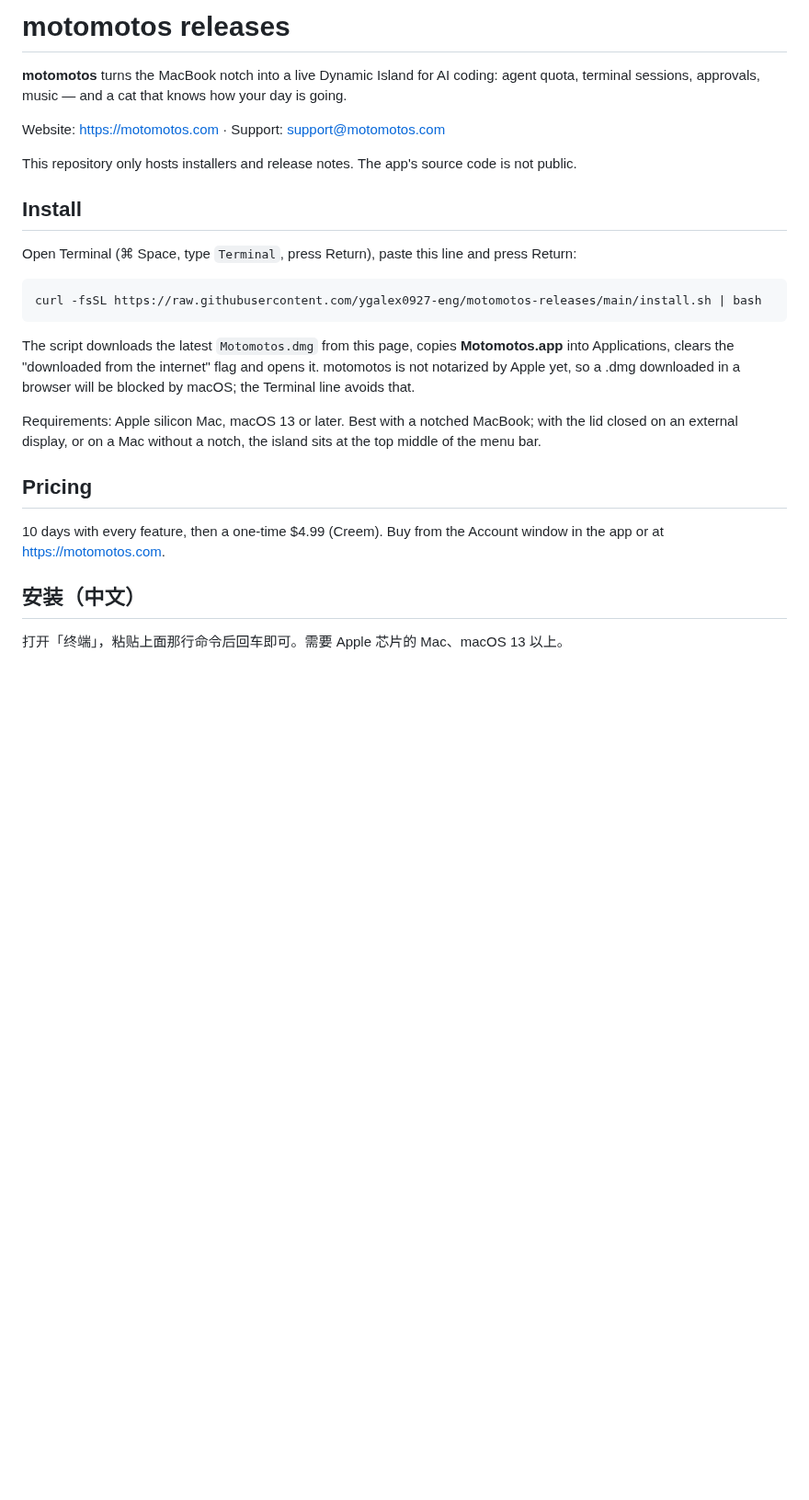
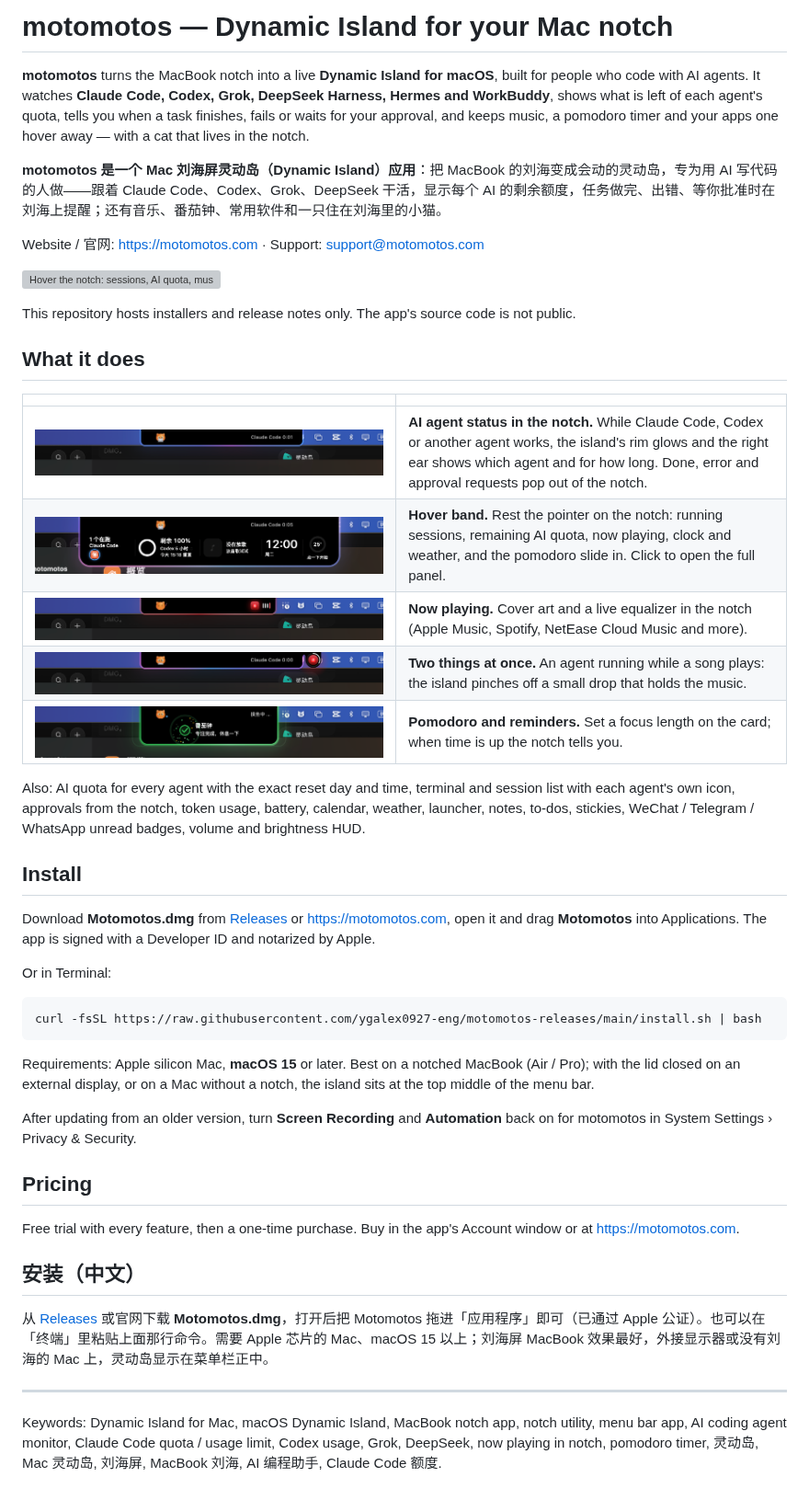
Before and after one commit to ygalex0927-eng/motomotos-releases, a Markdown page: README.md, the part around the change. Shown at 92% size. GitHub-like rendering; pictures changed too: docs/hover-band.png (added), docs/music.png (added), docs/pomodoro.png (added); blank space fills up the shorter version; grey boxes are pictures that could not be loaded.

Commit message:
README: Dynamic Island for Mac, screenshots, notarized install, macOS 15
Co-Authored-By: Claude Opus 5.5 <noreply@anthropic.com>

````diff
--- a/README.md
+++ b/README.md
@@ -1,27 +1,49 @@
-# motomotos releases
+# motomotos — Dynamic Island for your Mac notch
 
-**motomotos** turns the MacBook notch into a live Dynamic Island for AI coding: agent quota, terminal sessions, approvals, music — and a cat that knows how your day is going.
+**motomotos** turns the MacBook notch into a live **Dynamic Island for macOS**, built for people who code with AI agents. It watches **Claude Code, Codex, Grok, DeepSeek Harness, Hermes and WorkBuddy**, shows what is left of each agent's quota, tells you when a task finishes, fails or waits for your approval, and keeps music, a pomodoro timer and your apps one hover away — with a cat that lives in the notch.
 
-Website: https://motomotos.com · Support: support@motomotos.com
+**motomotos 是一个 Mac 刘海屏灵动岛（Dynamic Island）应用**：把 MacBook 的刘海变成会动的灵动岛，专为用 AI 写代码的人做——跟着 Claude Code、Codex、Grok、DeepSeek 干活，显示每个 AI 的剩余额度，任务做完、出错、等你批准时在刘海上提醒；还有音乐、番茄钟、常用软件和一只住在刘海里的小猫。
 
-This repository only hosts installers and release notes. The app's source code is not public.
+Website / 官网: https://motomotos.com · Support: support@motomotos.com
+
+![Hover the notch: sessions, AI quota, music, clock and focus timer](docs/hover-band.gif)
+
+This repository hosts installers and release notes only. The app's source code is not public.
+
+## What it does
+
+| | |
+|---|---|
+| ![Working: the island glows while an agent runs](docs/working.png) | **AI agent status in the notch.** While Claude Code, Codex or another agent works, the island's rim glows and the right ear shows which agent and for how long. Done, error and approval requests pop out of the notch. |
+| ![Hover band](docs/hover-band.png) | **Hover band.** Rest the pointer on the notch: running sessions, remaining AI quota, now playing, clock and weather, and the pomodoro slide in. Click to open the full panel. |
+| ![Music in the notch](docs/music.png) | **Now playing.** Cover art and a live equalizer in the notch (Apple Music, Spotify, NetEase Cloud Music and more). |
+| ![A drop for the music while an agent works](docs/working-with-music.png) | **Two things at once.** An agent running while a song plays: the island pinches off a small drop that holds the music. |
+| ![Pomodoro done](docs/pomodoro.png) | **Pomodoro and reminders.** Set a focus length on the card; when time is up the notch tells you. |
+
+Also: AI quota for every agent with the exact reset day and time, terminal and session list with each agent's own icon, approvals from the notch, token usage, battery, calendar, weather, launcher, notes, to-dos, stickies, WeChat / Telegram / WhatsApp unread badges, volume and brightness HUD.
 
 ## Install
 
-Open Terminal (⌘ Space, type `Terminal`, press Return), paste this line and press Return:
+Download **Motomotos.dmg** from [Releases](https://github.com/ygalex0927-eng/motomotos-releases/releases/latest) or https://motomotos.com, open it and drag **Motomotos** into Applications. The app is signed with a Developer ID and notarized by Apple.
+
+Or in Terminal:
 
 ```bash
 curl -fsSL https://raw.githubusercontent.com/ygalex0927-eng/motomotos-releases/main/install.sh | bash
 ```
 
-The script downloads the latest `Motomotos.dmg` from this page, copies **Motomotos.app** into Applications, clears the "downloaded from the internet" flag and opens it. motomotos is not notarized by Apple yet, so a .dmg downloaded in a browser will be blocked by macOS; the Terminal line avoids that.
+Requirements: Apple silicon Mac, **macOS 15** or later. Best on a notched MacBook (Air / Pro); with the lid closed on an external display, or on a Mac without a notch, the island sits at the top middle of the menu bar.
 
-Requirements: Apple silicon Mac, macOS 13 or later. Best with a notched MacBook; with the lid closed on an external display, or on a Mac without a notch, the island sits at the top middle of the menu bar.
+After updating from an older version, turn **Screen Recording** and **Automation** back on for motomotos in System Settings › Privacy & Security.
 
 ## Pricing
 
-10 days with every feature, then a one-time $4.99 (Creem). Buy from the Account window in the app or at https://motomotos.com.
+Free trial with every feature, then a one-time purchase. Buy in the app's Account window or at https://motomotos.com.
 
 ## 安装（中文）
 
-打开「终端」，粘贴上面那行命令后回车即可。需要 Apple 芯片的 Mac、macOS 13 以上。
+从 [Releases](https://github.com/ygalex0927-eng/motomotos-releases/releases/latest) 或官网下载 **Motomotos.dmg**，打开后把 Motomotos 拖进「应用程序」即可（已通过 Apple 公证）。也可以在「终端」里粘贴上面那行命令。需要 Apple 芯片的 Mac、macOS 15 以上；刘海屏 MacBook 效果最好，外接显示器或没有刘海的 Mac 上，灵动岛显示在菜单栏正中。
+
+---
+
+Keywords: Dynamic Island for Mac, macOS Dynamic Island, MacBook notch app, notch utility, menu bar app, AI coding agent monitor, Claude Code quota / usage limit, Codex usage, Grok, DeepSeek, now playing in notch, pomodoro timer, 灵动岛, Mac 灵动岛, 刘海屏, MacBook 刘海, AI 编程助手, Claude Code 额度.
````
Also changed, not shown: 1 other file.
